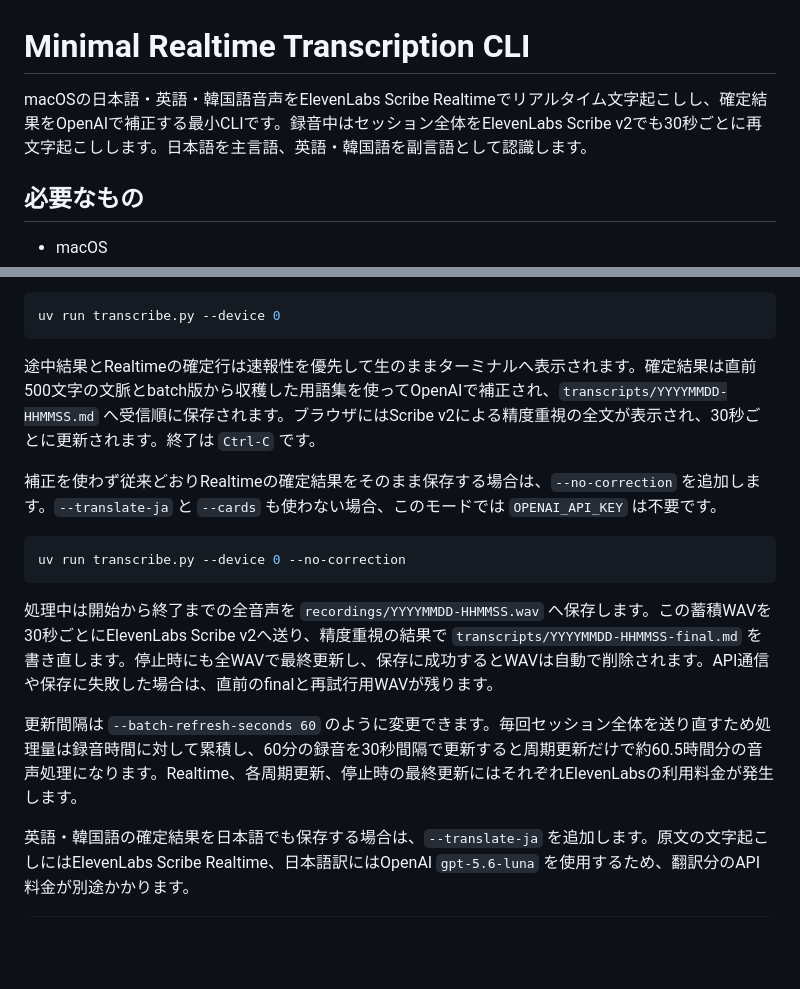
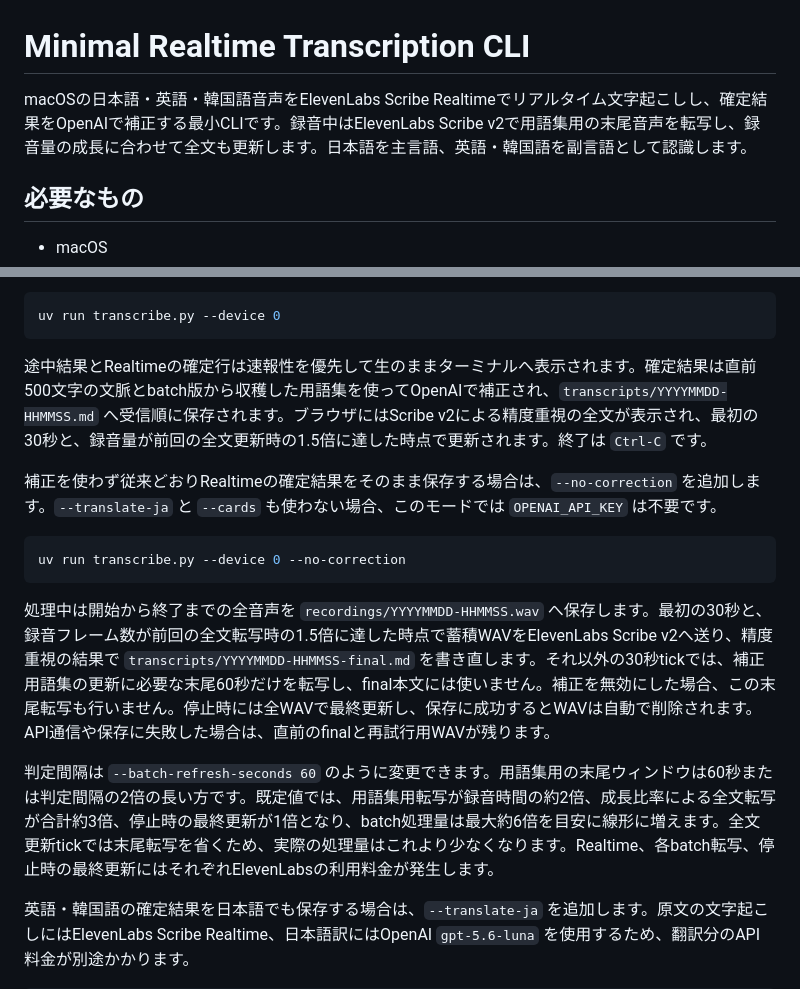
Before and after one commit to takikomiudon/transcribe, a Markdown page: README.md, 2 parts joined by grey strips. GitHub-like rendering; blank space fills up the shorter version.

Commit message:
docs: explain bounded batch refresh costs

````diff
--- a/README.md
+++ b/README.md
@@ -1,6 +1,6 @@
 # Minimal Realtime Transcription CLI
 
-macOSの日本語・英語・韓国語音声をElevenLabs Scribe Realtimeでリアルタイム文字起こしし、確定結果をOpenAIで補正する最小CLIです。録音中はセッション全体をElevenLabs Scribe v2でも30秒ごとに再文字起こしします。日本語を主言語、英語・韓国語を副言語として認識します。
+macOSの日本語・英語・韓国語音声をElevenLabs Scribe Realtimeでリアルタイム文字起こしし、確定結果をOpenAIで補正する最小CLIです。録音中はElevenLabs Scribe v2で用語集用の末尾音声を転写し、録音量の成長に合わせて全文も更新します。日本語を主言語、英語・韓国語を副言語として認識します。
 
 ## 必要なもの
 
@@ -46,7 +46,7 @@ uv run transcribe.py --list-devices
 uv run transcribe.py --device 0
 ```
 
-途中結果とRealtimeの確定行は速報性を優先して生のままターミナルへ表示されます。確定結果は直前500文字の文脈とbatch版から収穫した用語集を使ってOpenAIで補正され、`transcripts/YYYYMMDD-HHMMSS.md` へ受信順に保存されます。ブラウザにはScribe v2による精度重視の全文が表示され、30秒ごとに更新されます。終了は `Ctrl-C` です。
+途中結果とRealtimeの確定行は速報性を優先して生のままターミナルへ表示されます。確定結果は直前500文字の文脈とbatch版から収穫した用語集を使ってOpenAIで補正され、`transcripts/YYYYMMDD-HHMMSS.md` へ受信順に保存されます。ブラウザにはScribe v2による精度重視の全文が表示され、最初の30秒と、録音量が前回の全文更新時の1.5倍に達した時点で更新されます。終了は `Ctrl-C` です。
 
 補正を使わず従来どおりRealtimeの確定結果をそのまま保存する場合は、`--no-correction` を追加します。`--translate-ja` と `--cards` も使わない場合、このモードでは `OPENAI_API_KEY` は不要です。
 
@@ -54,9 +54,9 @@ uv run transcribe.py --device 0
 uv run transcribe.py --device 0 --no-correction
 ```
 
-処理中は開始から終了までの全音声を `recordings/YYYYMMDD-HHMMSS.wav` へ保存します。この蓄積WAVを30秒ごとにElevenLabs Scribe v2へ送り、精度重視の結果で `transcripts/YYYYMMDD-HHMMSS-final.md` を書き直します。停止時にも全WAVで最終更新し、保存に成功するとWAVは自動で削除されます。API通信や保存に失敗した場合は、直前のfinalと再試行用WAVが残ります。
+処理中は開始から終了までの全音声を `recordings/YYYYMMDD-HHMMSS.wav` へ保存します。最初の30秒と、録音フレーム数が前回の全文転写時の1.5倍に達した時点で蓄積WAVをElevenLabs Scribe v2へ送り、精度重視の結果で `transcripts/YYYYMMDD-HHMMSS-final.md` を書き直します。それ以外の30秒tickでは、補正用語集の更新に必要な末尾60秒だけを転写し、final本文には使いません。補正を無効にした場合、この末尾転写も行いません。停止時には全WAVで最終更新し、保存に成功するとWAVは自動で削除されます。API通信や保存に失敗した場合は、直前のfinalと再試行用WAVが残ります。
 
-更新間隔は `--batch-refresh-seconds 60` のように変更できます。毎回セッション全体を送り直すため処理量は録音時間に対して累積し、60分の録音を30秒間隔で更新すると周期更新だけで約60.5時間分の音声処理になります。Realtime、各周期更新、停止時の最終更新にはそれぞれElevenLabsの利用料金が発生します。
+判定間隔は `--batch-refresh-seconds 60` のように変更できます。用語集用の末尾ウィンドウは60秒または判定間隔の2倍の長い方です。既定値では、用語集用転写が録音時間の約2倍、成長比率による全文転写が合計約3倍、停止時の最終更新が1倍となり、batch処理量は最大約6倍を目安に線形に増えます。全文更新tickでは末尾転写を省くため、実際の処理量はこれより少なくなります。Realtime、各batch転写、停止時の最終更新にはそれぞれElevenLabsの利用料金が発生します。
 
 英語・韓国語の確定結果を日本語でも保存する場合は、`--translate-ja` を追加します。原文の文字起こしにはElevenLabs Scribe Realtime、日本語訳にはOpenAI `gpt-5.6-luna` を使用するため、翻訳分のAPI料金が別途かかります。
 
````
